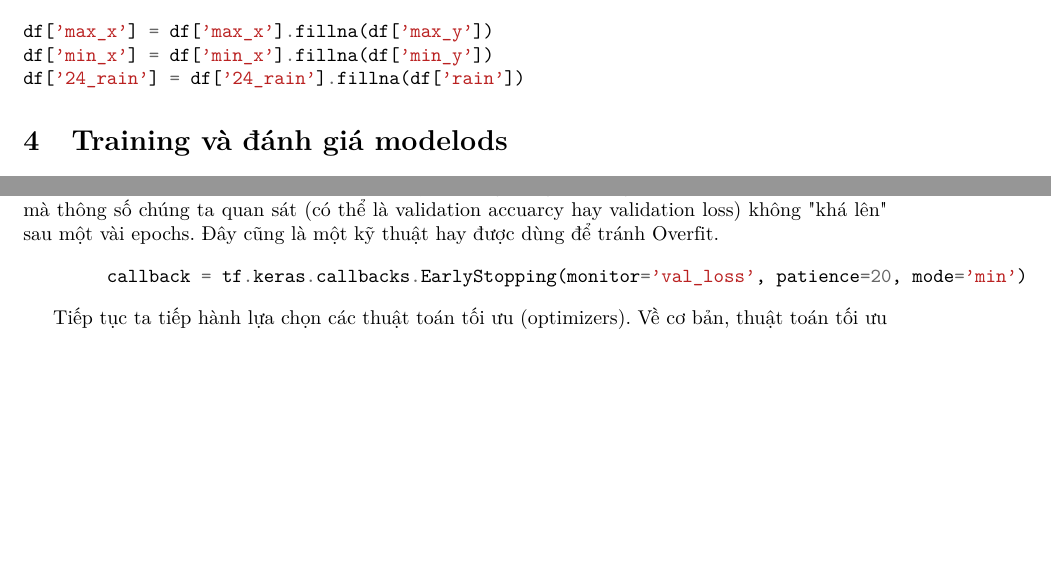
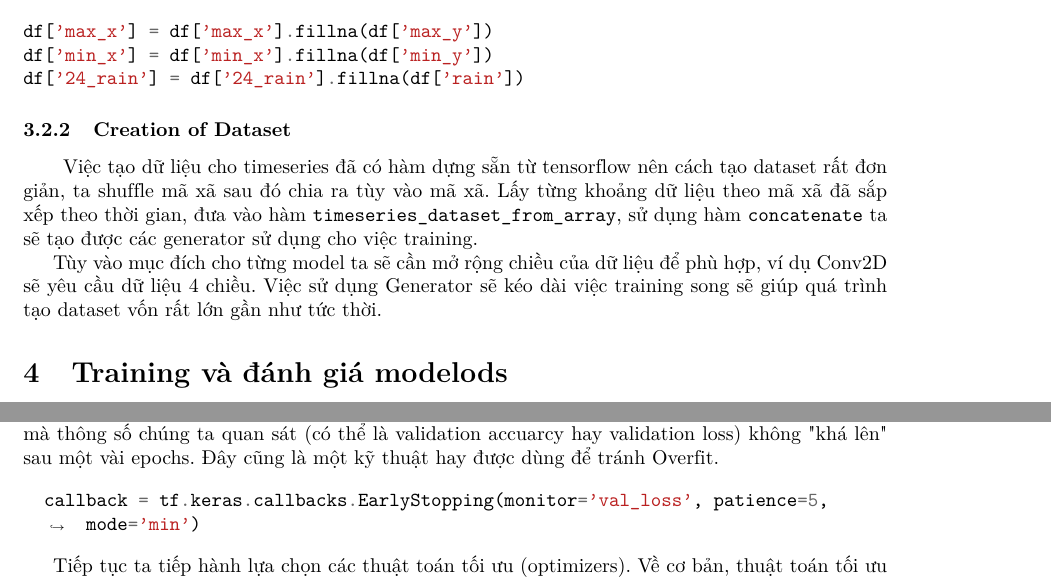
Before and after one commit to vanviethieuanh/CS114, a LaTeX document (DoAn/report.tex): two parts of pages 15 and 17 of 25, joined at a grey line, cut so that both start at the same text, the shorter picture padded with empty space. Compiled offline with pdfLaTeX.

Commit message:
Edit from Phuoc

```diff
--- a/DoAn/report.tex
+++ b/DoAn/report.tex
@@ -710,6 +709,11 @@ df['min_x'] = df['min_x'].fillna(df['min_y'])
 df['24_rain'] = df['24_rain'].fillna(df['rain'])
 \end{minted}
 
+\subsubsection{Creation of Dataset}
+
+\qquad Việc tạo dữ liệu cho timeseries đã có hàm dựng sẵn từ tensorflow nên cách tạo dataset rất đơn giản, ta shuffle mã xã sau đó chia ra tùy vào mã xã. Lấy từng khoảng dữ liệu theo mã xã đã sắp xếp theo thời gian, đưa vào hàm \texttt{timeseries\_dataset\_from\_array}, sử dụng hàm \texttt{concatenate} ta sẽ tạo được các generator sử dụng cho việc training.
+
+Tùy vào mục đích cho từng model ta sẽ cần mở rộng chiều của dữ liệu để phù hợp, ví dụ Conv2D sẽ yêu cầu dữ liệu 4 chiều. Việc sử dụng Generator sẽ kéo dài việc training song sẽ giúp quá trình tạo dataset vốn rất lớn gần như tức thời.
 %----------------------------------------------------------------------------------------
 %	SECTION 4
 %----------------------------------------------------------------------------------------
@@ -858,8 +862,8 @@ Trong đó:
 
 Tiếp theo ta thiết lập hàm call back Early Stoping dùng để dừng quá trình train sớm, sau khi mà thông số chúng ta quan sát (có thể là validation accuarcy hay validation loss) không "khá lên" sau một vài epochs. Đây cũng là một kỹ thuật hay được dùng để tránh Overfit.
 
-\begin{minted}[]{python}
-	callback = tf.keras.callbacks.EarlyStopping(monitor='val_loss', patience=20, mode='min')
+\begin{minted}[breaklines, tabsize=2]{python}
+	callback = tf.keras.callbacks.EarlyStopping(monitor='val_loss', patience=5, mode='min')
 \end{minted}
 
 Tiếp tục ta tiếp hành lựa chọn các thuật toán tối ưu (optimizers). Về cơ bản, thuật toán tối ưu là cơ sở để xây dựng mô hình neural network với mục đích học được các features (hay pattern) của dữ liệu đầu vào, từ đó có thể tìm được một cặp weights và bias phù hợp để tối ưu hóa model. Trong các thuật toán tối ưu hóa ta tiến hành chọn learning rate (tỉ tệ học tập) sao cho phù hợp với bài toán.
```
Also changed, not shown: DoAn/report.tex (6 more changed lines), 4 other files. Lines whose indentation alone changed are shown as unchanged.
